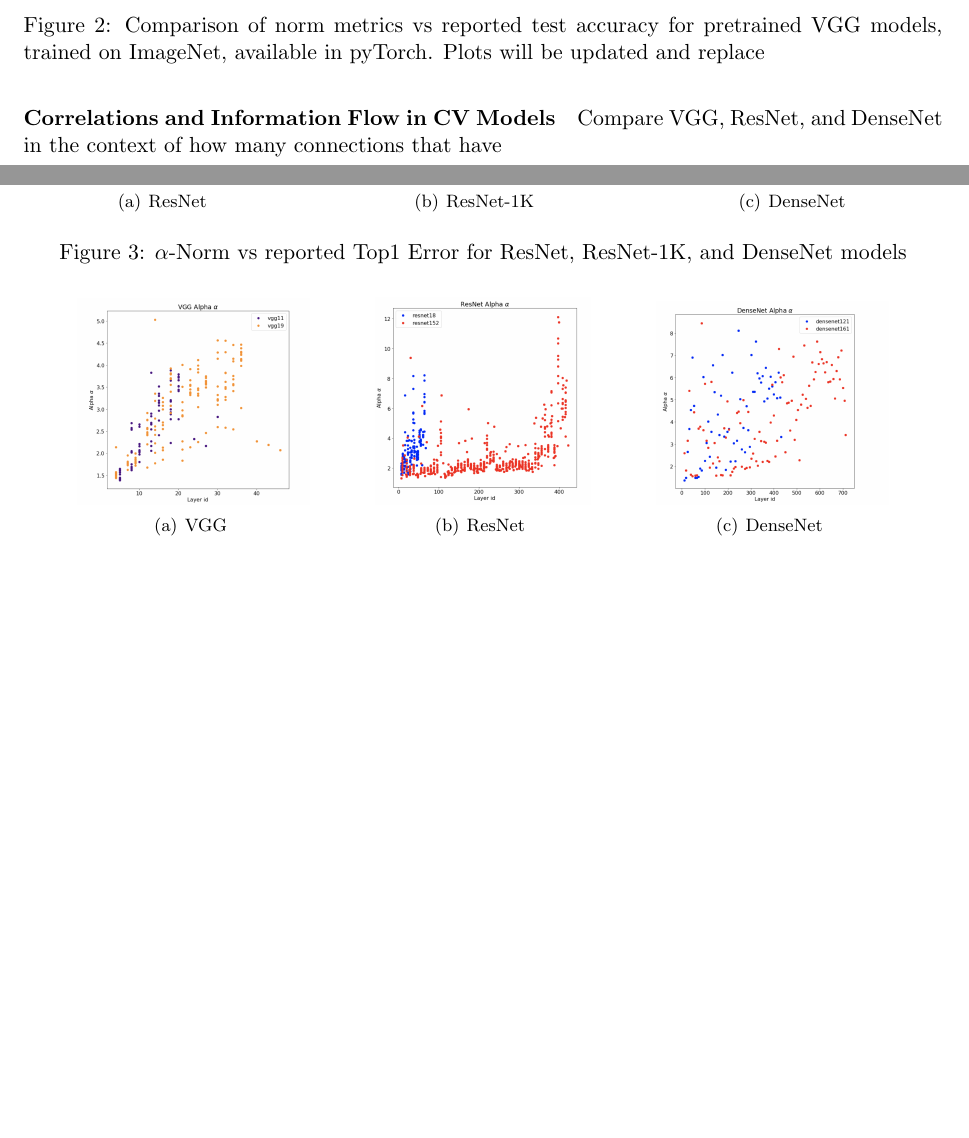
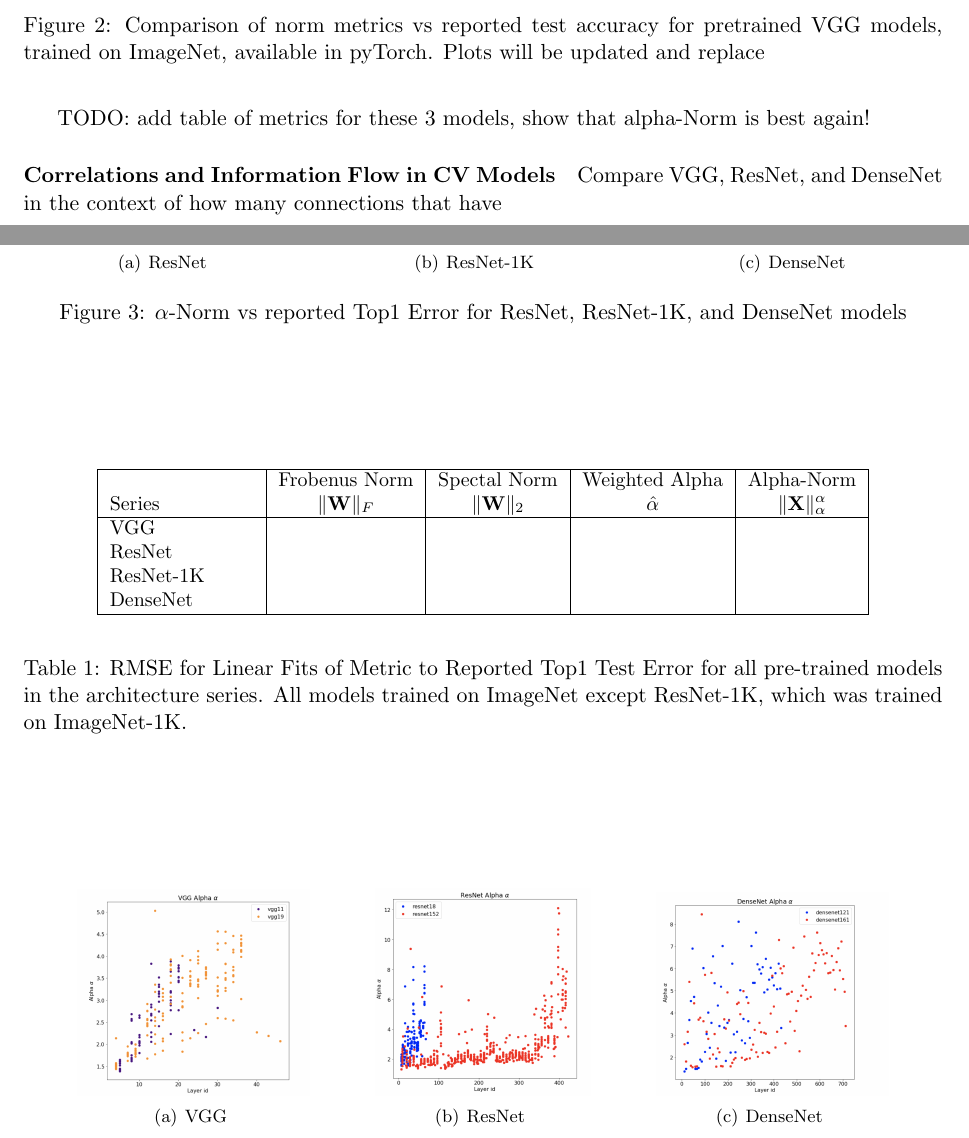
Before and after one commit to CalculatedContent/ww-trends-2020, a LaTeX paper (empirical2_TRfmt.tex, which reads cv_models.tex): two parts of pages 5 and 6 of 7, joined at a grey line, cut so that both start at the same text, the shorter picture padded with empty space. Compiled offline with pdfLaTeX.

Commit message:
cv models updated

```diff
--- a/cv_models.tex
+++ b/cv_models.tex
@@ -62,6 +62,28 @@ ADD PLOTS FOR
 \end{figure}
 
 
+TODO:  add table of metrics for these 3 models, show that alpha-Norm is best again!
+
+\begin{table}[t]
+\small
+\begin{center}
+\begin{tabular}{|p{1in}|c|c|c|c|}
+\hline
+      & Frobenus Norm & Spectal Norm & Weighted Alpha & Alpha-Norm \\
+ Series   & $\Vert\mathbf{W}\Vert_{F}$ & $\Vert\mathbf{W}\Vert_{2}$ & $\hat{\alpha}$ & $\Vert\mathbf{X}\Vert^{\alpha}_{\alpha}$ \\
+\hline
+ VGG & & & & \\
+ ResNet & & & & \\
+ ResNet-1K & & & & \\
+ DenseNet & & & & \\
+\hline
+\end{tabular}
+\end{center}
+\caption{RMSE for Linear Fits of Metric to Reported Top1 Test Error for all pre-trained models in the architecture series.  All models trained on ImageNet except ResNet-1K, which was trained on ImageNet-1K. }
+\label{table:models}
+\end{table}
+
+
 
 \paragraph{Correlations and Information Flow in CV Models}
 
```
